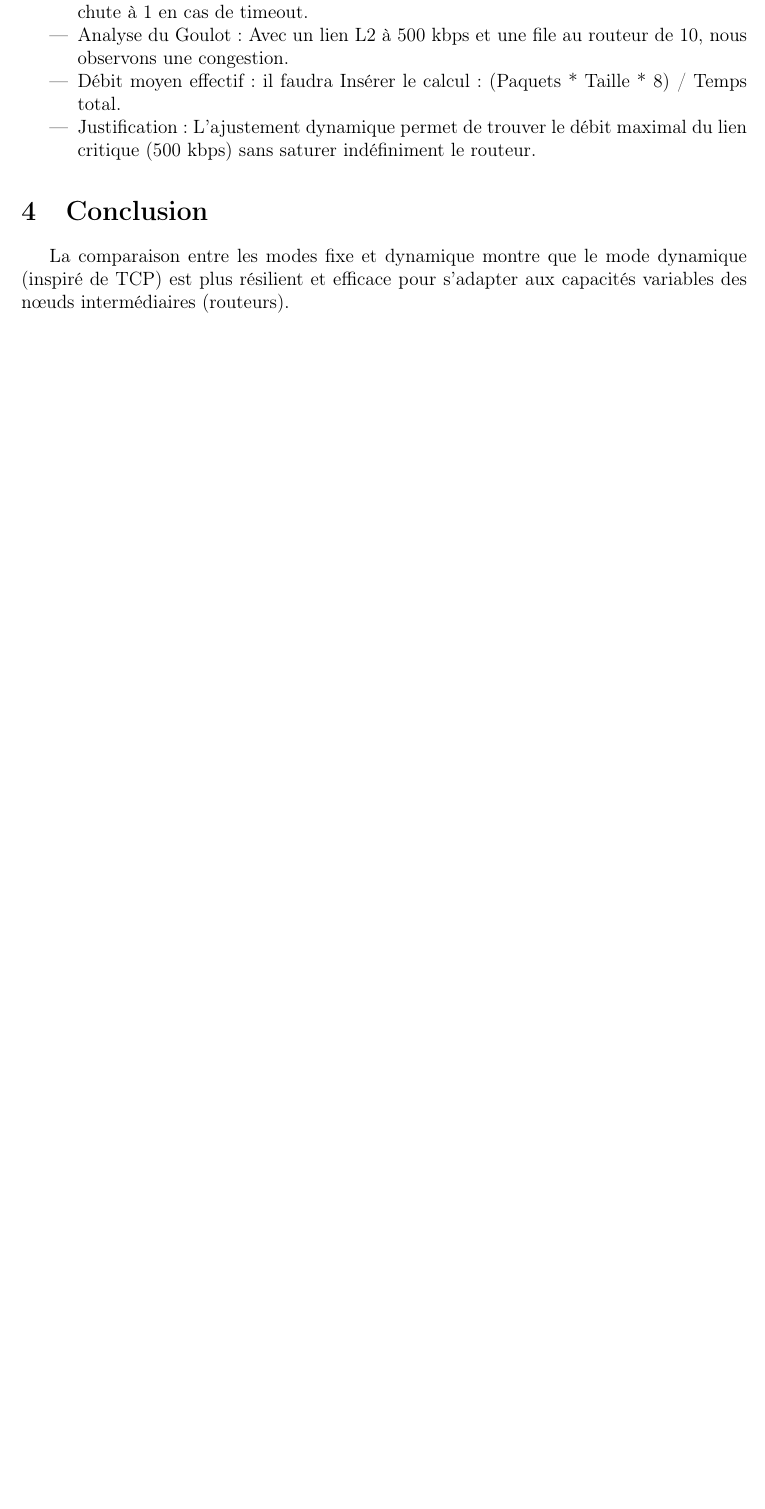
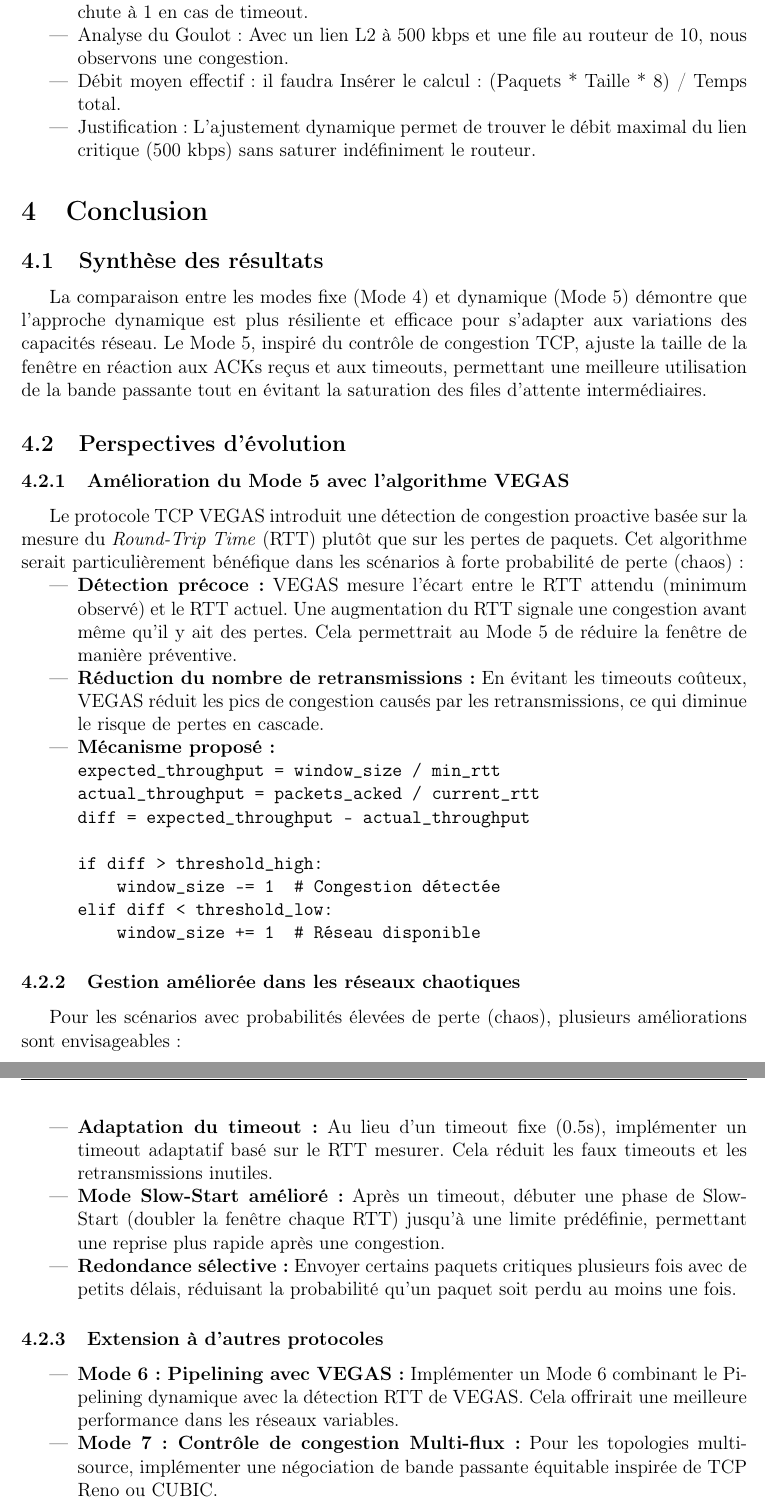
Before and after one commit to smokedaemon/modelisation_protocole_tcp, a LaTeX document (rapport/rapport.tex): part of page 6 of 6 before the commit and two parts of pages 6 and 7 of 7 after it, the two joined at a grey line, cut so that both start at the same text, the shorter picture padded with empty space. Compiled offline with pdfLaTeX.

Commit message:
Complétion de la conclusion avec VEGAS

```diff
--- a/rapport/rapport.tex
+++ b/rapport/rapport.tex
@@ -206,5 +206,51 @@ L'implémentation supporte les 5 modes demandés. Les modes 2 et 3 fonctionnent
     \item Justification : L'ajustement dynamique permet de trouver le débit maximal du lien critique (500 kbps) sans saturer indéfiniment le routeur.
 \end{itemize}
 \section{Conclusion}
-La comparaison entre les modes fixe et dynamique montre que le mode dynamique (inspiré de TCP) est plus résilient et efficace pour s'adapter aux capacités variables des nœuds intermédiaires (routeurs).
+
+\subsection{Synthèse des résultats}
+La comparaison entre les modes fixe (Mode 4) et dynamique (Mode 5) démontre que l'approche dynamique est plus résiliente et efficace pour s'adapter aux variations des capacités réseau. Le Mode 5, inspiré du contrôle de congestion TCP, ajuste la taille de la fenêtre en réaction aux ACKs reçus et aux timeouts, permettant une meilleure utilisation de la bande passante tout en évitant la saturation des files d'attente intermédiaires.
+
+\subsection{Perspectives d'évolution}
+
+\subsubsection{Amélioration du Mode 5 avec l'algorithme VEGAS}
+Le protocole TCP VEGAS introduit une détection de congestion proactive basée sur la mesure du \textit{Round-Trip Time} (RTT) plutôt que sur les pertes de paquets. Cet algorithme serait particulièrement bénéfique dans les scénarios à forte probabilité de perte (chaos) :
+
+\begin{itemize}
+    \item \textbf{Détection précoce :} VEGAS mesure l'écart entre le RTT attendu (minimum observé) et le RTT actuel. Une augmentation du RTT signale une congestion avant même qu'il y ait des pertes. Cela permettrait au Mode 5 de réduire la fenêtre de manière préventive.
+
+    \item \textbf{Réduction du nombre de retransmissions :} En évitant les timeouts coûteux, VEGAS réduit les pics de congestion causés par les retransmissions, ce qui diminue le risque de pertes en cascade.
+
+    \item \textbf{Mécanisme proposé :}
+\begin{verbatim}
+expected_throughput = window_size / min_rtt
+actual_throughput = packets_acked / current_rtt
+diff = expected_throughput - actual_throughput
+
+if diff > threshold_high:
+    window_size -= 1  # Congestion détectée
+elif diff < threshold_low:
+    window_size += 1  # Réseau disponible
+\end{verbatim}
+\end{itemize}
+
+\subsubsection{Gestion améliorée dans les réseaux chaotiques}
+Pour les scénarios avec probabilités élevées de perte (chaos), plusieurs améliorations sont envisageables :
+
+\begin{itemize}
+    \item \textbf{Adaptation du timeout :} Au lieu d'un timeout fixe (0.5s), implémenter un timeout adaptatif basé sur le RTT mesurer. Cela réduit les faux timeouts et les retransmissions inutiles.
+
+    \item \textbf{Mode Slow-Start amélioré :} Après un timeout, débuter une phase de Slow-Start (doubler la fenêtre chaque RTT) jusqu'à une limite prédéfinie, permettant une reprise plus rapide après une congestion.
+
+    \item \textbf{Redondance sélective :} Envoyer certains paquets critiques plusieurs fois avec de petits délais, réduisant la probabilité qu'un paquet soit perdu au moins une fois.
+\end{itemize}
+
+\subsubsection{Extension à d'autres protocoles}
+\begin{itemize}
+    \item \textbf{Mode 6 : Pipelining avec VEGAS :} Implémenter un Mode 6 combinant le Pipelining dynamique avec la détection RTT de VEGAS. Cela offrirait une meilleure performance dans les réseaux variables.
+
+    \item \textbf{Mode 7 : Contrôle de congestion Multi-flux :} Pour les topologies multi-source, implémenter une négociation de bande passante équitable inspirée de TCP Reno ou CUBIC.
+\end{itemize}
+
+\subsection{Conclusion générale}
+Ce projet a démontré l'importance de l'adaptation dynamique dans les protocoles de transport. Alors que le Mode 4 (fenêtre fixe) offre la simplicité, le Mode 5 (fenêtre dynamique) prouve son efficacité face à la variabilité réseau. L'intégration de concepts avancés comme VEGAS promettrait une résilience accrue dans les environnements chaotiques, où les pertes de paquets et la congestion sont fréquentes. L'évolution vers des algorithmes proactifs plutôt que réactifs représente la voie naturelle pour l'optimisation continue des protocoles de transmission fiable.
 \end{document}
```
Also changed, not shown: rapport/rapport.pdf.
